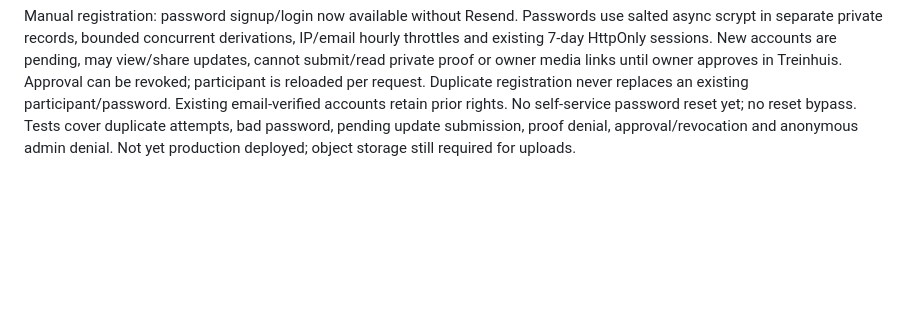
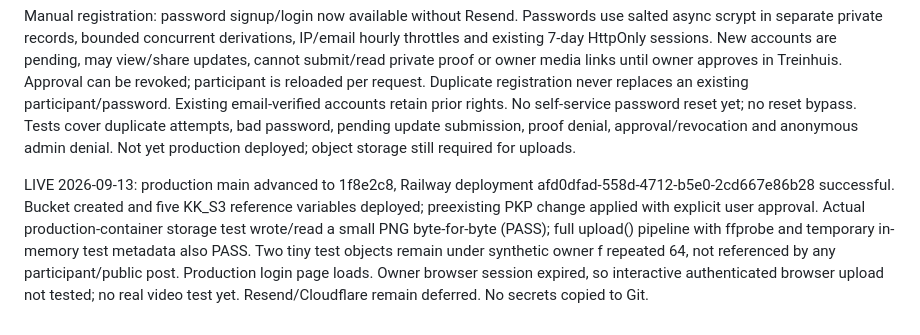
Before and after one commit to treinrondreis24/live-board, a Markdown page: KILOMETERKAMPIOEN.md, the part around the change. Rendered like a GitHub page; blank space fills up the shorter version.

Commit message:
Record successful production storage and upload verification

```diff
--- a/KILOMETERKAMPIOEN.md
+++ b/KILOMETERKAMPIOEN.md
@@ -26,3 +26,5 @@ Deployment check 2026-09-13: GitHub branch push succeeded. Resend UI still Pendi
 Community follow-up: authenticated /api/updates uses SQL keyset pagination (30 posts) and multi-team filtering, explicit participant-safe fields and update-only media access. Admin team code/name assignment groups accounts; unassigned participants use their display name as solo groups. Team catalog uses existing 200-record list bound (event has 180 participants). Reizen reuses /app/#tijden in same-origin iframe, preserving existing same-browser station preferences. Live map/planning still awaiting partner URLs. No persistent draft improvement in this step. Tests: pagination with equal timestamps and multiple owners, team grouping, private field/proof exclusion, anonymous route denial and existing suites passed. Real-device UI and provider tests still pending; not deployed.
 
 Manual registration: password signup/login now available without Resend. Passwords use salted async scrypt in separate private records, bounded concurrent derivations, IP/email hourly throttles and existing 7-day HttpOnly sessions. New accounts are pending, may view/share updates, cannot submit/read private proof or owner media links until owner approves in Treinhuis. Approval can be revoked; participant is reloaded per request. Duplicate registration never replaces an existing participant/password. Existing email-verified accounts retain prior rights. No self-service password reset yet; no reset bypass. Tests cover duplicate attempts, bad password, pending update submission, proof denial, approval/revocation and anonymous admin denial. Not yet production deployed; object storage still required for uploads.
+
+LIVE 2026-09-13: production main advanced to 1f8e2c8, Railway deployment afd0dfad-558d-4712-b5e0-2cd667e86b28 successful. Bucket created and five KK_S3 reference variables deployed; preexisting PKP change applied with explicit user approval. Actual production-container storage test wrote/read a small PNG byte-for-byte (PASS); full upload() pipeline with ffprobe and temporary in-memory test metadata also PASS. Two tiny test objects remain under synthetic owner f repeated 64, not referenced by any participant/public post. Production login page loads. Owner browser session expired, so interactive authenticated browser upload not tested; no real video test yet. Resend/Cloudflare remain deferred. No secrets copied to Git.
```
